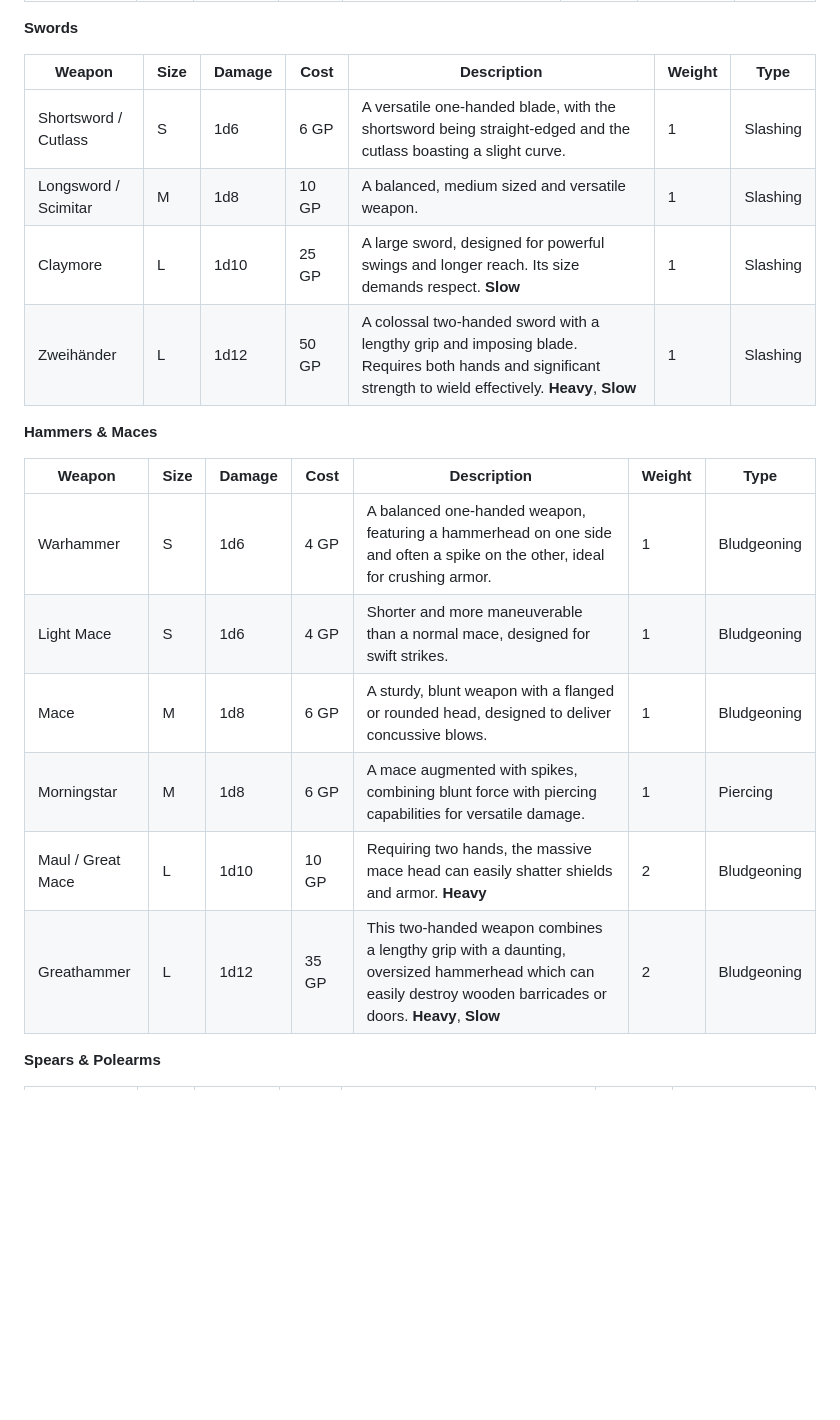
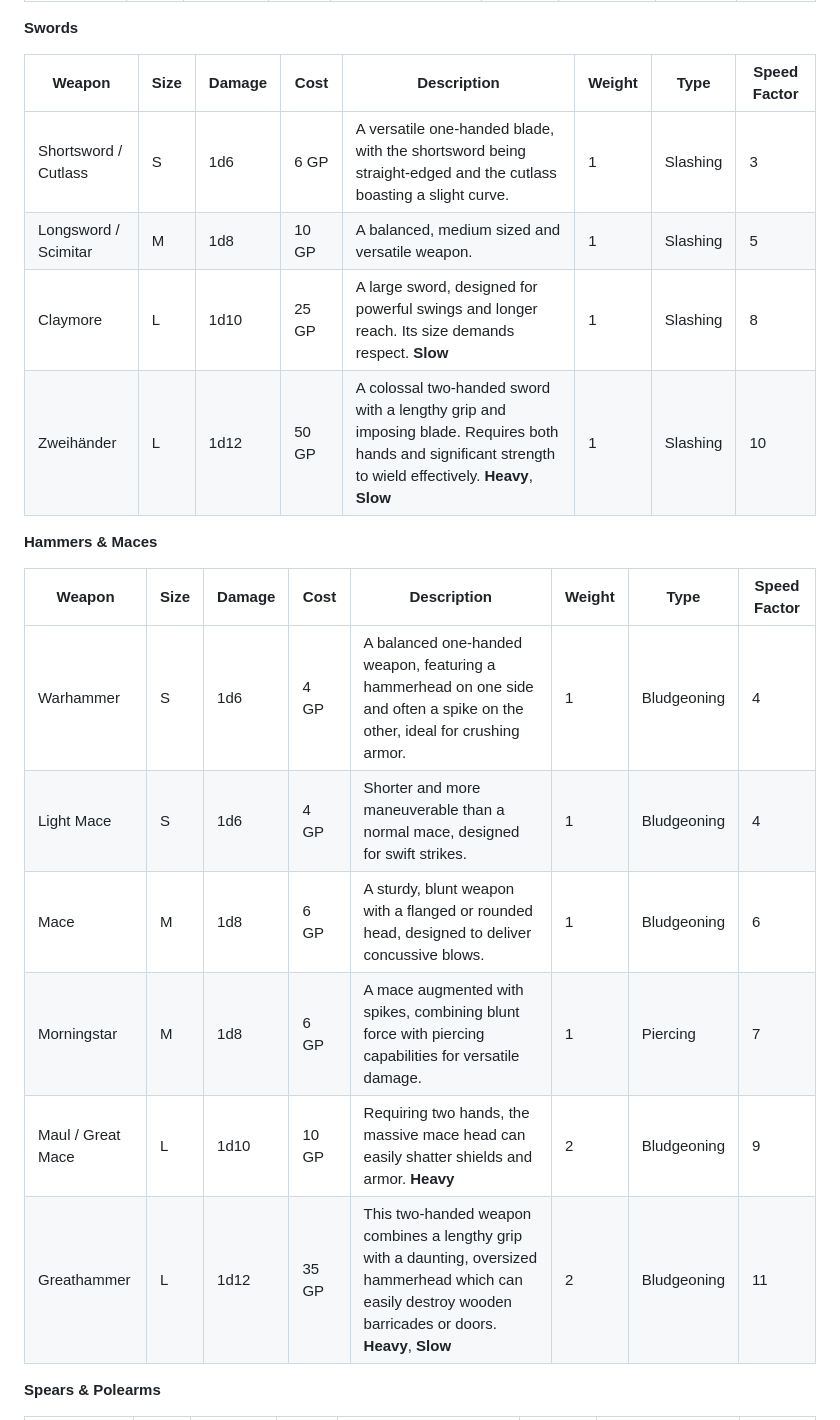
Before and after one commit to Tron0/AkladellWebsite, a Markdown page: rules.md, the part around one of its changes. Rendered like a GitHub page; blank space fills up the shorter version.

```diff
--- a/rules.md
+++ b/rules.md
@@ -1568,23 +1568,23 @@ will most likely require a saving throw to avoid madness and/or horror.
 
 **Swords**
 
-| **Weapon** | **Size** | **Damage** | **Cost** | **Description** | **Weight** | **Type** |
-|------------|----------|------------|----------|-----------------|------------|----------|
-| Shortsword / Cutlass | S | 1d6   | 6 GP    | A versatile one-handed blade, with the shortsword being straight-edged and the cutlass boasting a slight curve.   | 1 | Slashing |
-| Longsword / Scimitar | M | 1d8   |10 GP    | A balanced, medium sized and versatile weapon. | 1 | Slashing
-| Claymore             | L | 1d10  | 25 GP   | A large sword, designed for powerful swings and longer reach. Its size demands respect. **Slow** | 1  | Slashing
-| Zweihänder           | L | 1d12  |50 GP    | A colossal two-handed sword with a lengthy grip and imposing blade. Requires both hands and significant strength to wield effectively. **Heavy**, **Slow** | 1 | Slashing
+| **Weapon** | **Size** | **Damage** | **Cost** | **Description** | **Weight** | **Type** | **Speed Factor** |
+|------------|----------|------------|----------|-----------------|------------|----------|------------------|
+| Shortsword / Cutlass | S | 1d6   | 6 GP     | A versatile one-handed blade, with the shortsword being straight-edged and the cutlass boasting a slight curve.   | 1 | Slashing | 3 |
+| Longsword / Scimitar | M | 1d8   | 10 GP    | A balanced, medium sized and versatile weapon. | 1 | Slashing | 5 |
+| Claymore             | L | 1d10  | 25 GP    | A large sword, designed for powerful swings and longer reach. Its size demands respect. **Slow** | 1  | Slashing | 8 |
+| Zweihänder           | L | 1d12  | 50 GP    | A colossal two-handed sword with a lengthy grip and imposing blade. Requires both hands and significant strength to wield  effectively. **Heavy**, **Slow** | 1 | Slashing | 10 |
 
 **Hammers & Maces**
 
-| **Weapon**   | **Size** | **Damage** | **Cost** | **Description**                                                                                                                                                                      | **Weight** | **Type** |
-|-------------------|----------|------------|----------|--------------------------------------------------------------------------------------------------------------------------------------------------------------------------------------|------------|-----------------|
-| Warhammer         | S        | 1d6        | 4 GP     | A balanced one-handed weapon, featuring a hammerhead on one side and often a spike on the other, ideal for crushing armor.                                                           | 1          | Bludgeoning |
-| Light Mace        | S        | 1d6        | 4 GP     | Shorter and more maneuverable than a normal mace, designed for swift strikes.                                                                                                        | 1          | Bludgeoning |
-| Mace              | M        | 1d8        | 6 GP     | A sturdy, blunt weapon with a flanged or rounded head, designed to deliver concussive blows.                                                                                         | 1          | Bludgeoning |
-| Morningstar       | M        | 1d8        | 6 GP     | A mace augmented with spikes, combining blunt force with piercing capabilities for versatile damage.                                                                                 | 1          | Piercing |
-| Maul / Great Mace | L        | 1d10       | 10 GP    | Requiring two hands, the massive mace head can easily shatter shields and armor. **Heavy**                                                                                                     | 2          | Bludgeoning |
-| Greathammer       | L        | 1d12       | 35 GP    | This two-handed weapon combines a lengthy grip with a daunting, oversized hammerhead which can easily destroy wooden barricades or doors. **Heavy**,  **Slow** | 2          | Bludgeoning |
+| **Weapon**   | **Size** | **Damage** | **Cost** | **Description**                                                                                                                                                                      | **Weight** | **Type** | **Speed Factor** |
+|-------------------|----------|------------|----------|--------------------------------------------------------------------------------------------------------------------------------------------------------------------------------------|------------|-----------------|------------------|
+| Warhammer         | S        | 1d6        | 4 GP     | A balanced one-handed weapon, featuring a hammerhead on one side and often a spike on the other, ideal for crushing armor.                                                           | 1          | Bludgeoning | 4
+| Light Mace        | S        | 1d6        | 4 GP     | Shorter and more maneuverable than a normal mace, designed for swift strikes.                                                                                                        | 1          | Bludgeoning | 4
+| Mace              | M        | 1d8        | 6 GP     | A sturdy, blunt weapon with a flanged or rounded head, designed to deliver concussive blows.                                                                                         | 1          | Bludgeoning | 6
+| Morningstar       | M        | 1d8        | 6 GP     | A mace augmented with spikes, combining blunt force with piercing capabilities for versatile damage.                                                                                 | 1          | Piercing | 7
+| Maul / Great Mace | L        | 1d10       | 10 GP    | Requiring two hands, the massive mace head can easily shatter shields and armor. **Heavy**                                                                                                     | 2          | Bludgeoning | 9 |
+| Greathammer       | L        | 1d12       | 35 GP    | This two-handed weapon combines a lengthy grip with a daunting, oversized hammerhead which can easily destroy wooden barricades or doors. **Heavy**,  **Slow** | 2          | Bludgeoning | 11 |
 
 **Spears & Polearms**
 
```
Also changed, not shown: other parts of rules.md (+38 -38 lines).
